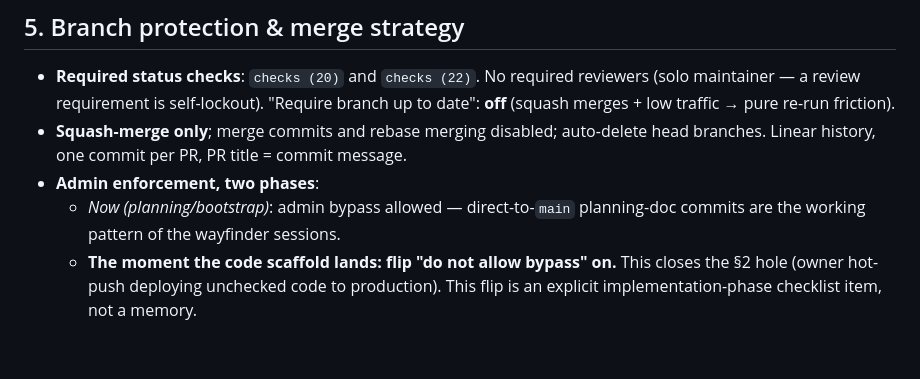
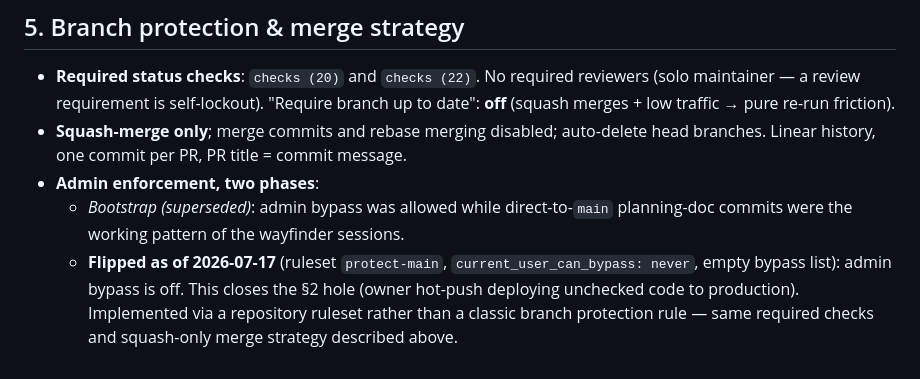
Before and after one commit to EmilSoleymani/go-planning-mcp, a Markdown page: docs/spec/cicd-pipeline.md, the part around the change. Rendered like a GitHub page.

```diff
--- a/docs/spec/cicd-pipeline.md
+++ b/docs/spec/cicd-pipeline.md
@@ -41,5 +41,5 @@ Contract from ticket 008: separate file, weekly + `workflow_dispatch`, never PR-
 - **Required status checks**: `checks (20)` and `checks (22)`. No required reviewers (solo maintainer — a review requirement is self-lockout). "Require branch up to date": **off** (squash merges + low traffic → pure re-run friction).
 - **Squash-merge only**; merge commits and rebase merging disabled; auto-delete head branches. Linear history, one commit per PR, PR title = commit message.
 - **Admin enforcement, two phases**:
-  - *Now (planning/bootstrap)*: admin bypass allowed — direct-to-`main` planning-doc commits are the working pattern of the wayfinder sessions.
-  - **The moment the code scaffold lands: flip "do not allow bypass" on.** This closes the §2 hole (owner hot-push deploying unchecked code to production). This flip is an explicit implementation-phase checklist item, not a memory.
+  - *Bootstrap (superseded)*: admin bypass was allowed while direct-to-`main` planning-doc commits were the working pattern of the wayfinder sessions.
+  - **Flipped as of 2026-07-17** (ruleset `protect-main`, `current_user_can_bypass: never`, empty bypass list): admin bypass is off. This closes the §2 hole (owner hot-push deploying unchecked code to production). Implemented via a repository ruleset rather than a classic branch protection rule — same required checks and squash-only merge strategy described above.
```
Also changed, not shown: docs/RELEASING.md (+16 -9 lines).
